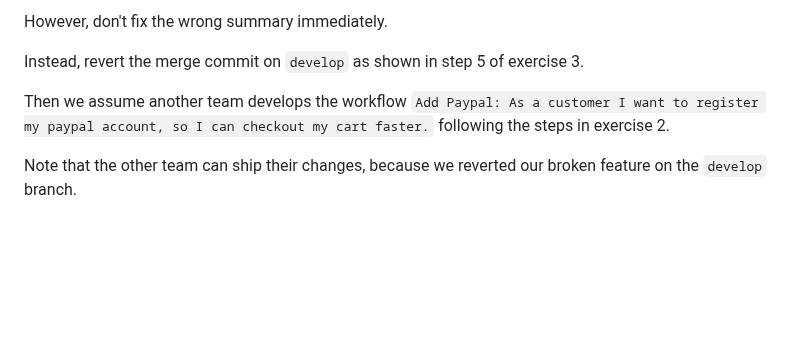
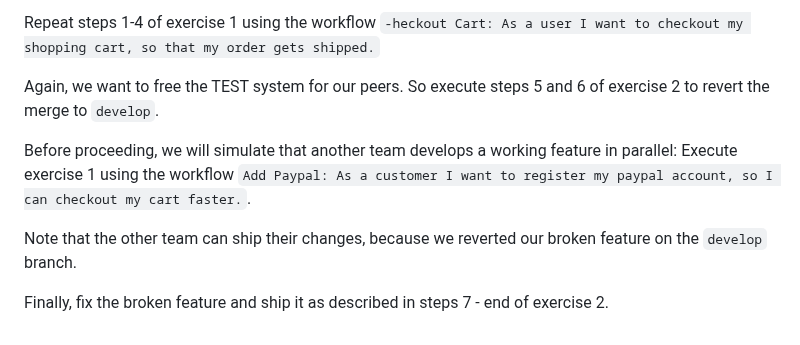
Before and after one commit to wonderbird/git-revert-workshop, a Markdown page: README.md, the part around one of its changes. Rendered like a GitHub page; blank space fills up the shorter version.

```diff
--- a/README.md
+++ b/README.md
@@ -96,8 +120,10 @@ Now repeat exercise 3 using the workflow `Blackout Cart: As a user I want to che
 
-However, don't fix the wrong summary immediately.
+Repeat steps 1-4 of exercise 1 using the workflow `-heckout Cart: As a user I want to checkout my shopping cart, so that my order gets shipped.`
 
-Instead, revert the merge commit on `develop` as shown in step 5 of exercise 3.
+Again, we want to free the TEST system for our peers. So execute steps 5 and 6 of exercise 2 to revert the merge to `develop`.
 
-Then we assume another team develops the workflow `Add Paypal: As a customer I want to register my paypal account, so I can checkout my cart faster.` following the steps in exercise 2.
+Before proceeding, we will simulate that another team develops a working feature in parallel: Execute exercise 1 using the workflow `Add Paypal: As a customer I want to register my paypal account, so I can checkout my cart faster.`.
 
 Note that the other team can ship their changes, because we reverted our broken feature on the `develop` branch.
+
+Finally, fix the broken feature and ship it as described in steps 7 - end of exercise 2.
```
Also changed, not shown: other parts of README.md (+40 -16 lines).
